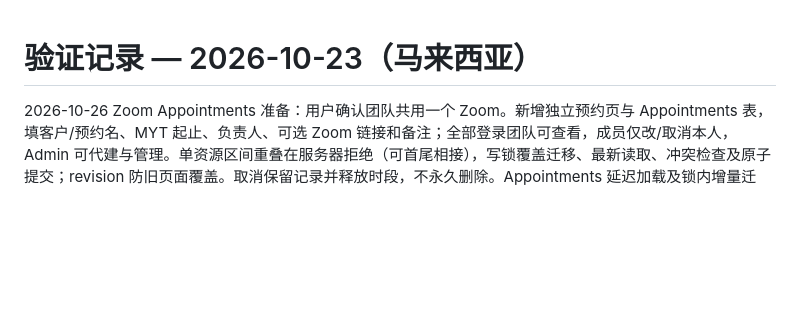
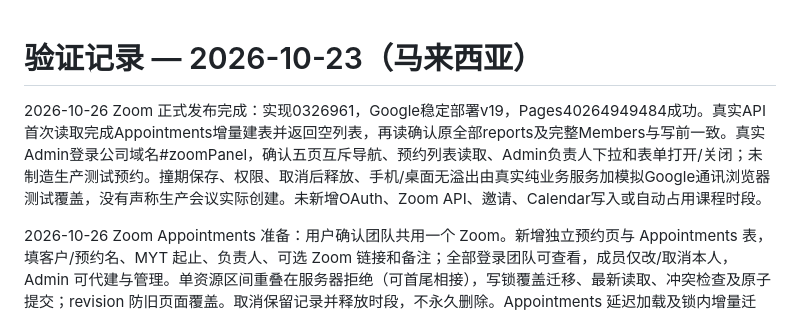
Before and after one commit to MACTION-my/ads-report, a Markdown page: event-hub/VERIFICATION.md, the part around the change. Rendered like a GitHub page; blank space fills up the shorter version.

Commit message:
Record verified Zoom appointment deployment

```diff
--- a/event-hub/VERIFICATION.md
+++ b/event-hub/VERIFICATION.md
@@ -1,4 +1,6 @@
 # 验证记录 — 2026-10-23（马来西亚）
+
+2026-10-26 Zoom 正式发布完成：实现0326961，Google稳定部署v19，Pages40264949484成功。真实API首次读取完成Appointments增量建表并返回空列表，再读确认原全部reports及完整Members与写前一致。真实Admin登录公司域名#zoomPanel，确认五页互斥导航、预约列表读取、Admin负责人下拉和表单打开/关闭；未制造生产测试预约。撞期保存、权限、取消后释放、手机/桌面无溢出由真实纯业务服务加模拟Google通讯浏览器测试覆盖，没有声称生产会议实际创建。未新增OAuth、Zoom API、邀请、Calendar写入或自动占用课程时段。
 
 2026-10-26 Zoom Appointments 准备：用户确认团队共用一个 Zoom。新增独立预约页与 Appointments 表，填客户/预约名、MYT 起止、负责人、可选 Zoom 链接和备注；全部登录团队可查看，成员仅改/取消本人，Admin 可代建与管理。单资源区间重叠在服务器拒绝（可首尾相接），写锁覆盖迁移、最新读取、冲突检查及原子提交；revision 防旧页面覆盖。取消保留记录并释放时段，不永久删除。Appointments 延迟加载及锁内增量迁移，已有页签不改；原报表/日历流程不加载该表。Zoom URL 限 HTTPS Zoom 域名，不创建会议、不发邀请、不修改 Google Calendar。
 
```
